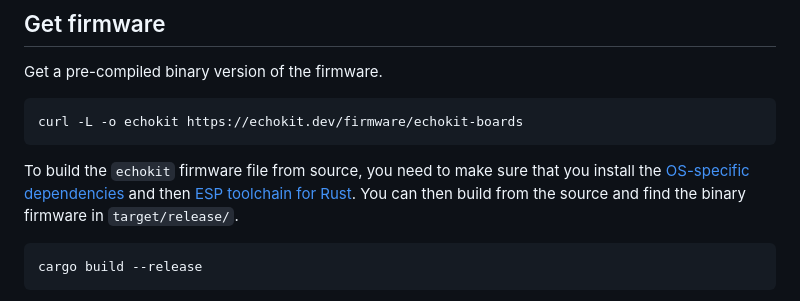
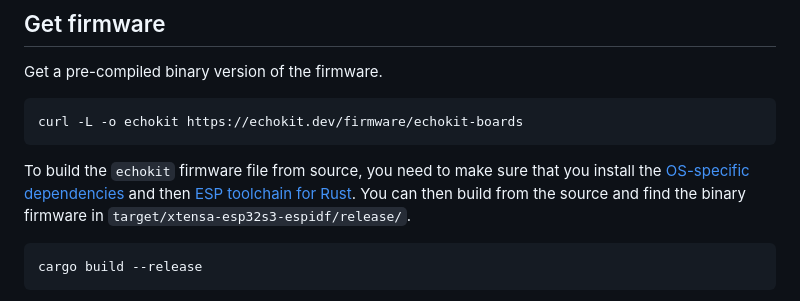
Before and after one commit to tmacychen/echokit_box, a Markdown page: README.md, the part around one of its changes. GitHub-like rendering.

````diff
--- a/README.md
+++ b/README.md
@@ -24,7 +24,7 @@ Get a pre-compiled binary version of the firmware.
 curl -L -o echokit https://echokit.dev/firmware/echokit-boards
 ```
 
-To build the `echokit` firmware file from source, you need to make sure that you install the [OS-specific dependencies](https://docs.espressif.com/projects/rust/book/installation/std-requirements.html) and then [ESP toolchain for Rust](https://docs.espressif.com/projects/rust/book/installation/riscv-and-xtensa.html). You can then build from the source and find the binary firmware in `target/release/`.
+To build the `echokit` firmware file from source, you need to make sure that you install the [OS-specific dependencies](https://docs.espressif.com/projects/rust/book/installation/std-requirements.html) and then [ESP toolchain for Rust](https://docs.espressif.com/projects/rust/book/installation/riscv-and-xtensa.html). You can then build from the source and find the binary firmware in `target/xtensa-esp32s3-espidf/release/`.
 
 ```
 cargo build --release
````
Also changed, not shown: other parts of README.md (+4 -1 lines).
